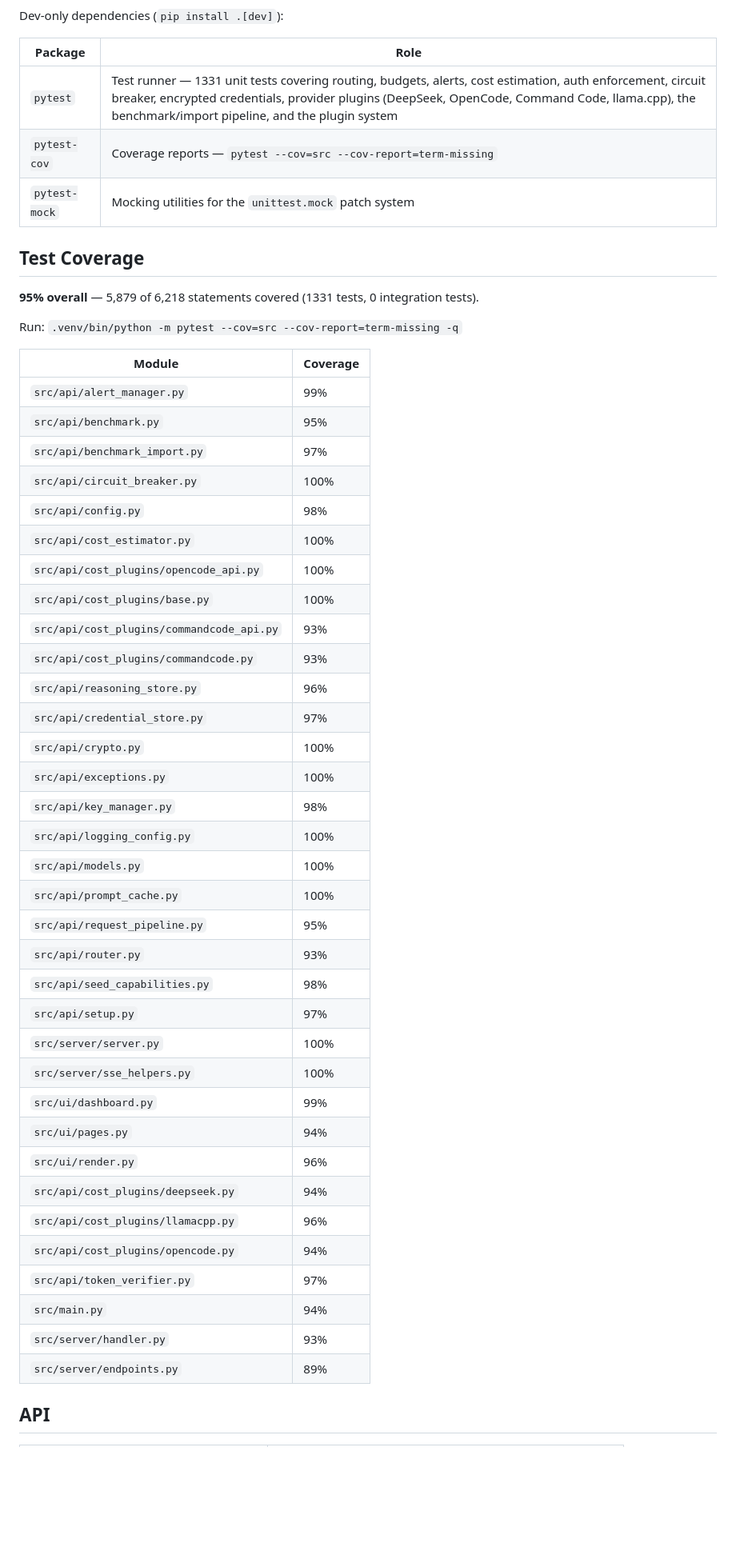
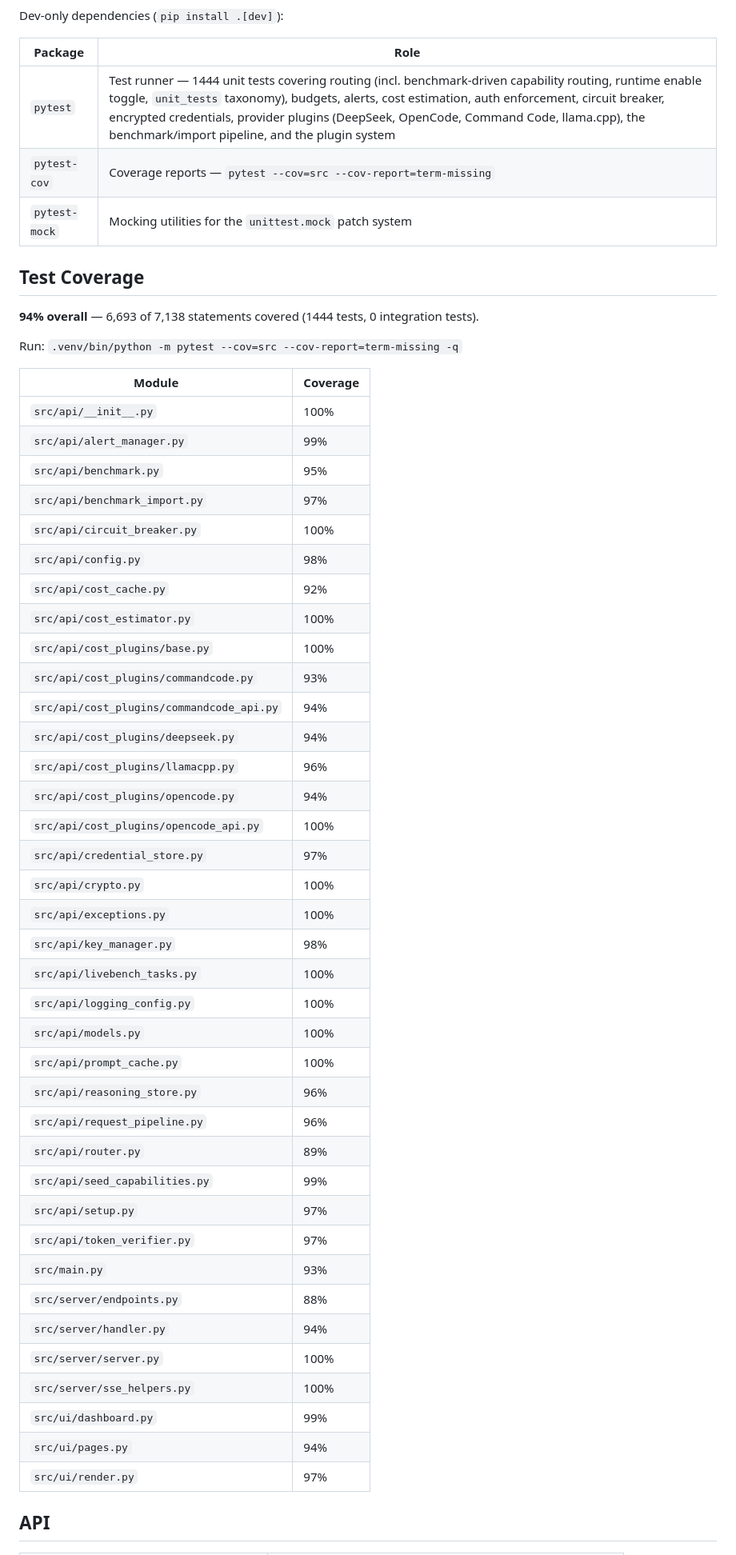
Before and after one commit to aunttwister/lcp, a Markdown page: README.md, the part around one of its changes. Shown at 80% size. Rendered like a GitHub page; blank space fills up the shorter version.

Commit message:
docs: refresh README test count + coverage (1444 tests, 94%)
Updated Tests badge, pytest dependency blurb, and Test Coverage section
(6,693 of 7,138 statements covered; added cost_cache + livebench_tasks rows,
refreshed per-module values). Roadmap now notes the dynamic-routing controls
and unit_tests taxonomy.

```diff
--- a/README.md
+++ b/README.md
@@ -433,52 +433,55 @@ Dev-only dependencies (`pip install .[dev]`):
 
 | Package | Role |
 |---|---|
-| `pytest` | Test runner — 1331 unit tests covering routing, budgets, alerts, cost estimation, auth enforcement, circuit breaker, encrypted credentials, provider plugins (DeepSeek, OpenCode, Command Code, llama.cpp), the benchmark/import pipeline, and the plugin system |
+| `pytest` | Test runner — 1444 unit tests covering routing (incl. benchmark-driven capability routing, runtime enable toggle, `unit_tests` taxonomy), budgets, alerts, cost estimation, auth enforcement, circuit breaker, encrypted credentials, provider plugins (DeepSeek, OpenCode, Command Code, llama.cpp), the benchmark/import pipeline, and the plugin system |
 | `pytest-cov` | Coverage reports — `pytest --cov=src --cov-report=term-missing` |
 | `pytest-mock` | Mocking utilities for the `unittest.mock` patch system |
 
 ## Test Coverage
 
-**95% overall** — 5,879 of 6,218 statements covered (1331 tests, 0 integration tests).
+**94% overall** — 6,693 of 7,138 statements covered (1444 tests, 0 integration tests).
 
 Run: `.venv/bin/python -m pytest --cov=src --cov-report=term-missing -q`
 
 | Module | Coverage |
 |---|---|
+| `src/api/__init__.py` | 100% |
 | `src/api/alert_manager.py` | 99% |
 | `src/api/benchmark.py` | 95% |
 | `src/api/benchmark_import.py` | 97% |
 | `src/api/circuit_breaker.py` | 100% |
 | `src/api/config.py` | 98% |
+| `src/api/cost_cache.py` | 92% |
 | `src/api/cost_estimator.py` | 100% |
+| `src/api/cost_plugins/base.py` | 100% |
+| `src/api/cost_plugins/commandcode.py` | 93% |
+| `src/api/cost_plugins/commandcode_api.py` | 94% |
+| `src/api/cost_plugins/deepseek.py` | 94% |
+| `src/api/cost_plugins/llamacpp.py` | 96% |
+| `src/api/cost_plugins/opencode.py` | 94% |
 | `src/api/cost_plugins/opencode_api.py` | 100% |
-| `src/api/cost_plugins/base.py` | 100% |
-| `src/api/cost_plugins/commandcode_api.py` | 93% |
-| `src/api/cost_plugins/commandcode.py` | 93% |
-| `src/api/reasoning_store.py` | 96% |
 | `src/api/credential_store.py` | 97% |
 | `src/api/crypto.py` | 100% |
 | `src/api/exceptions.py` | 100% |
 | `src/api/key_manager.py` | 98% |
+| `src/api/livebench_tasks.py` | 100% |
 | `src/api/logging_config.py` | 100% |
 | `src/api/models.py` | 100% |
 | `src/api/prompt_cache.py` | 100% |
-| `src/api/request_pipeline.py` | 95% |
-| `src/api/router.py` | 93% |
-| `src/api/seed_capabilities.py` | 98% |
+| `src/api/reasoning_store.py` | 96% |
+| `src/api/request_pipeline.py` | 96% |
+| `src/api/router.py` | 89% |
+| `src/api/seed_capabilities.py` | 99% |
 | `src/api/setup.py` | 97% |
+| `src/api/token_verifier.py` | 97% |
+| `src/main.py` | 93% |
+| `src/server/endpoints.py` | 88% |
+| `src/server/handler.py` | 94% |
 | `src/server/server.py` | 100% |
 | `src/server/sse_helpers.py` | 100% |
 | `src/ui/dashboard.py` | 99% |
 | `src/ui/pages.py` | 94% |
-| `src/ui/render.py` | 96% |
-| `src/api/cost_plugins/deepseek.py` | 94% |
-| `src/api/cost_plugins/llamacpp.py` | 96% |
-| `src/api/cost_plugins/opencode.py` | 94% |
-| `src/api/token_verifier.py` | 97% |
-| `src/main.py` | 94% |
-| `src/server/handler.py` | 93% |
-| `src/server/endpoints.py` | 89% |
+| `src/ui/render.py` | 97% |
 
 ## API
 
```
Also changed, not shown: other parts of README.md (+2 -1 lines).
